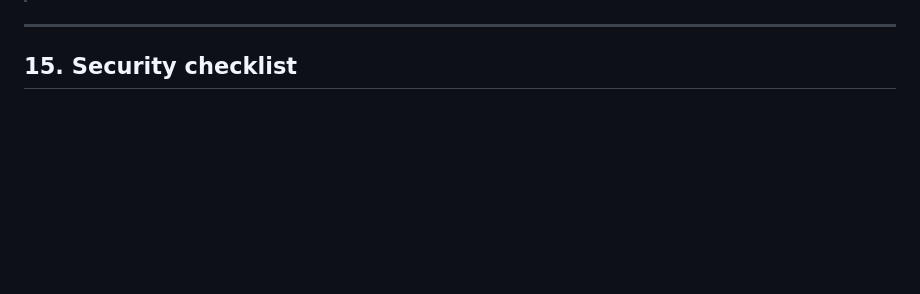
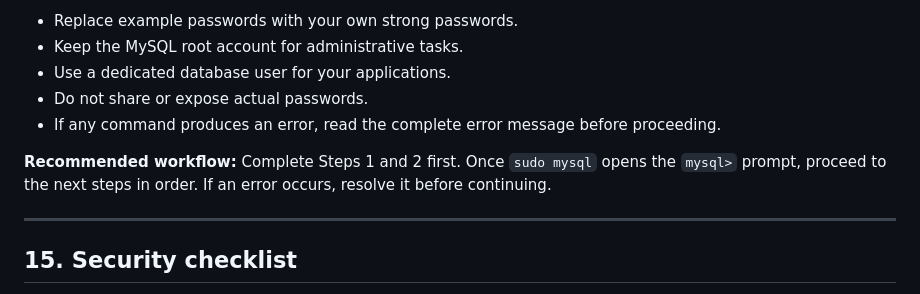
Before and after one commit to johirxofficial/fiber-map, a Markdown page: README.md, the part around one of its changes. Drawn GitHub-style; blank space fills up the shorter version.

```diff
--- a/README.md
+++ b/README.md
@@ -1059,3 +1145,10 @@ If it shows `myapp_db`, the connection is correct. Since it's a new database, `S
+- Replace example passwords with your own strong passwords.
+- Keep the MySQL root account for administrative tasks.
+- Use a dedicated database user for your applications.
+- Do not share or expose actual passwords.
+- If any command produces an error, read the complete error message before proceeding.
+
+**Recommended workflow:** Complete Steps 1 and 2 first. Once `sudo mysql` opens the `mysql>` prompt, proceed to the next steps in order. If an error occurs, resolve it before continuing.
 
 
 ---
```
Also changed, not shown: other parts of README.md (+129 -43 lines).
